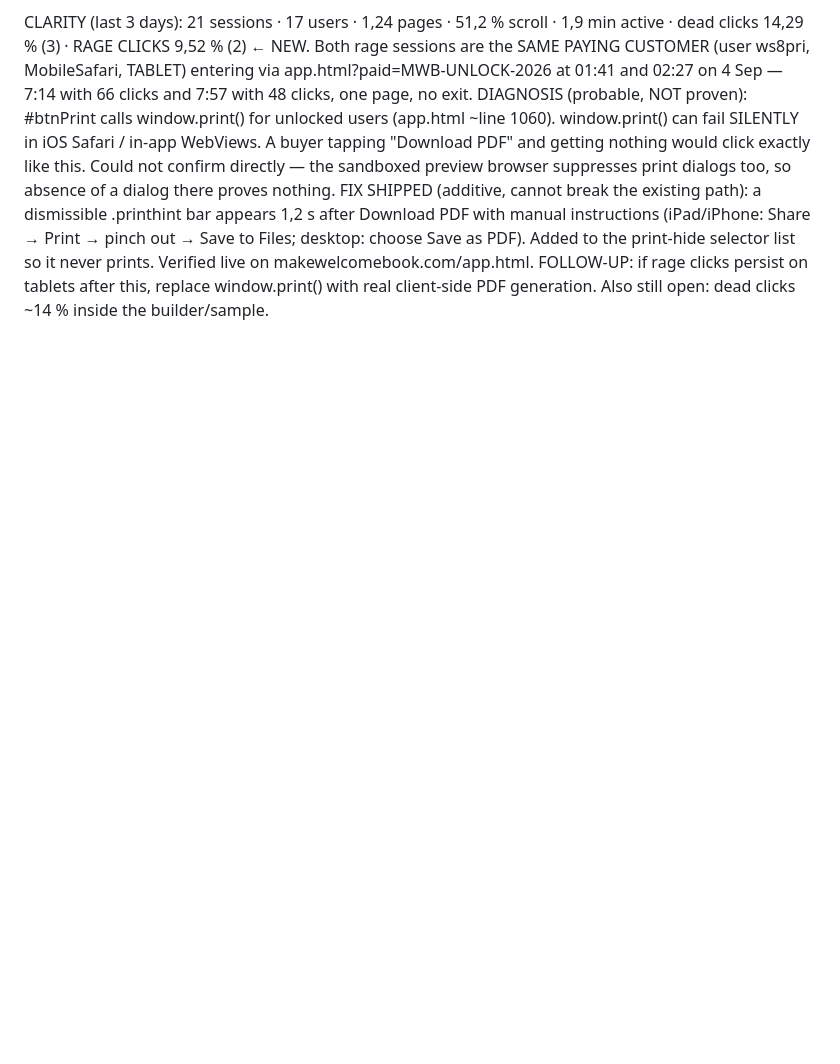
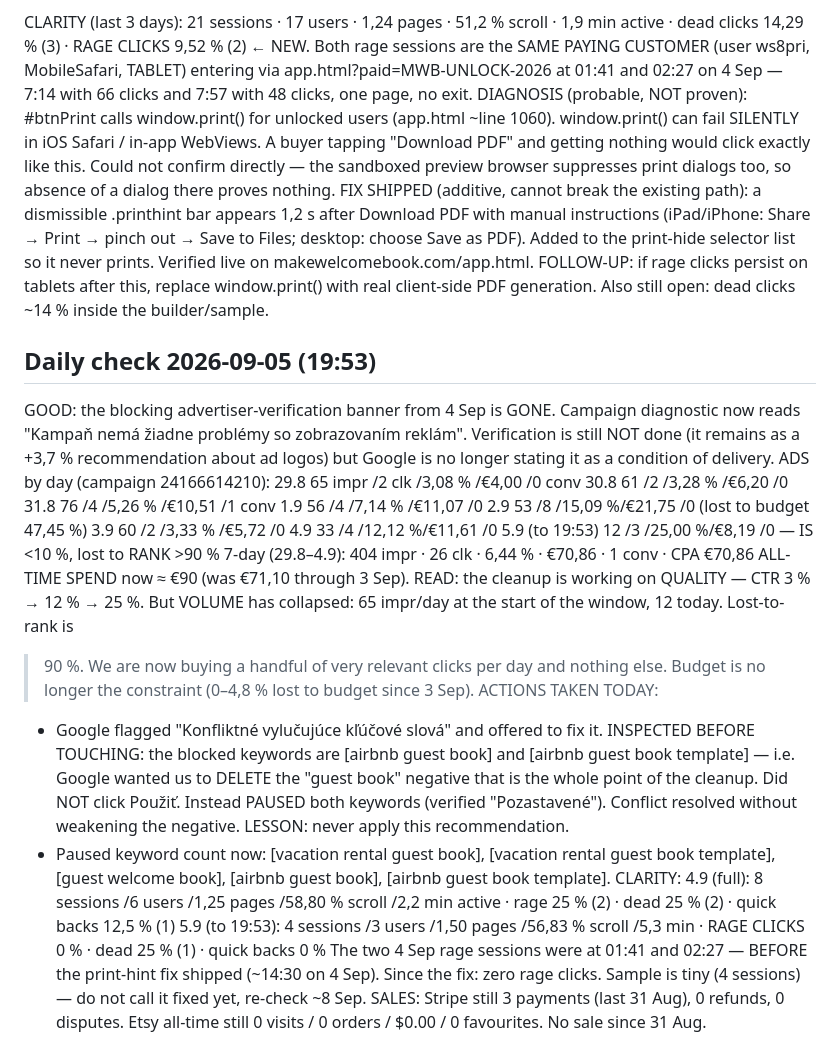
Before and after one commit to molecoder22/makewelcomebook, a Markdown page: PLAN.md, the part around the change. Drawn GitHub-style; blank space fills up the shorter version.

Commit message:
Daily check 5 Sep: verification block cleared, paused 2 conflicting airbnb guest book keywords, rage clicks at zero post-fix
Co-Authored-By: Claude Opus 5 <noreply@anthropic.com>

```diff
--- a/PLAN.md
+++ b/PLAN.md
@@ -1084,3 +1084,44 @@ Verified live on makewelcomebook.com/app.html.
 FOLLOW-UP: if rage clicks persist on tablets after this, replace window.print()
 with real client-side PDF generation. Also still open: dead clicks ~14 % inside
 the builder/sample.
+
+## Daily check 2026-09-05 (19:53)
+GOOD: the blocking advertiser-verification banner from 4 Sep is GONE. Campaign
+diagnostic now reads "Kampaň nemá žiadne problémy so zobrazovaním reklám".
+Verification is still NOT done (it remains as a +3,7 % recommendation about ad
+logos) but Google is no longer stating it as a condition of delivery.
+ADS by day (campaign 24166614210):
+  29.8  65 impr /2 clk /3,08 % /€4,00  /0 conv
+  30.8  61 /2 /3,28 % /€6,20  /0
+  31.8  76 /4 /5,26 % /€10,51 /1 conv
+  1.9   56 /4 /7,14 % /€11,07 /0
+  2.9   53 /8 /15,09 %/€21,75 /0   (lost to budget 47,45 %)
+  3.9   60 /2 /3,33 % /€5,72  /0
+  4.9   33 /4 /12,12 %/€11,61 /0
+  5.9 (to 19:53) 12 /3 /25,00 %/€8,19 /0  — IS <10 %, lost to RANK >90 %
+  7-day (29.8–4.9): 404 impr · 26 clk · 6,44 % · €70,86 · 1 conv · CPA €70,86
+ALL-TIME SPEND now ≈ €90 (was €71,10 through 3 Sep).
+READ: the cleanup is working on QUALITY — CTR 3 % → 12 % → 25 %. But VOLUME has
+collapsed: 65 impr/day at the start of the window, 12 today. Lost-to-rank is
+>90 %. We are now buying a handful of very relevant clicks per day and nothing
+else. Budget is no longer the constraint (0–4,8 % lost to budget since 3 Sep).
+ACTIONS TAKEN TODAY:
+ * Google flagged "Konfliktné vylučujúce kľúčové slová" and offered to fix it.
+   INSPECTED BEFORE TOUCHING: the blocked keywords are [airbnb guest book] and
+   [airbnb guest book template] — i.e. Google wanted us to DELETE the "guest
+   book" negative that is the whole point of the cleanup. Did NOT click Použiť.
+   Instead PAUSED both keywords (verified "Pozastavené"). Conflict resolved
+   without weakening the negative. LESSON: never apply this recommendation.
+ * Paused keyword count now: [vacation rental guest book], [vacation rental
+   guest book template], [guest welcome book], [airbnb guest book],
+   [airbnb guest book template].
+CLARITY:
+  4.9 (full): 8 sessions /6 users /1,25 pages /58,80 % scroll /2,2 min active ·
+      rage 25 % (2) · dead 25 % (2) · quick backs 12,5 % (1)
+  5.9 (to 19:53): 4 sessions /3 users /1,50 pages /56,83 % scroll /5,3 min ·
+      RAGE CLICKS 0 % · dead 25 % (1) · quick backs 0 %
+  The two 4 Sep rage sessions were at 01:41 and 02:27 — BEFORE the print-hint
+  fix shipped (~14:30 on 4 Sep). Since the fix: zero rage clicks. Sample is
+  tiny (4 sessions) — do not call it fixed yet, re-check ~8 Sep.
+SALES: Stripe still 3 payments (last 31 Aug), 0 refunds, 0 disputes. Etsy
+all-time still 0 visits / 0 orders / $0.00 / 0 favourites. No sale since 31 Aug.
```
